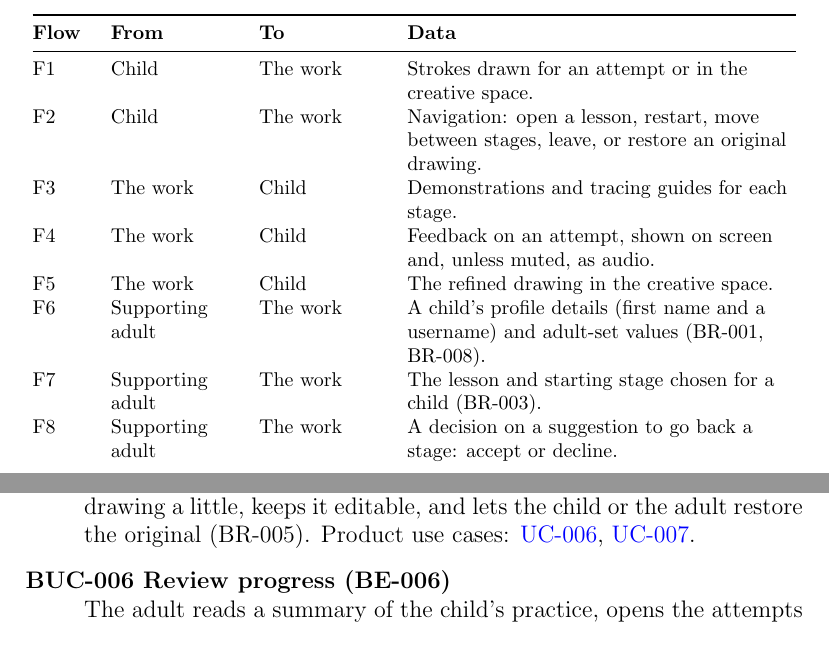
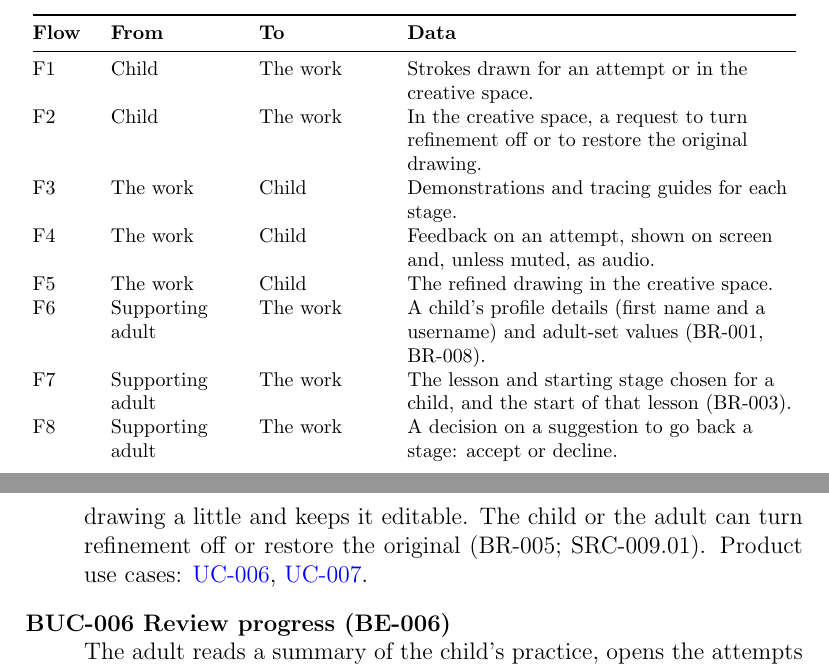
Before and after one commit to AHMEDELZARIA/squigglr, a LaTeX document (docs/SRS/SRS.tex): two parts of pages 46 and 48 of 99 before the commit and two parts of pages 46 and 49 of 99 after it, joined at a grey line, cut so that both start at the same text. Compiled offline with pdfLaTeX; a LaTeX package or settings file that is missing is left out.

Commit message:
docs: address review on SRS section 6 (#109)

```diff
--- a/docs/SRS/SRS.tex
+++ b/docs/SRS/SRS.tex
@@ -1643,8 +1643,8 @@ it, which Table~\ref{tab:work-flows} defines.}
 \endlastfoot
 F1 & Child & The work & Strokes drawn for an attempt or in the
 creative space. \\
-F2 & Child & The work & Navigation: open a lesson, restart, move between
-stages, leave, or restore an original drawing. \\
+F2 & Child & The work & In the creative space, a request to turn
+refinement off or to restore the original drawing. \\
 F3 & The work & Child & Demonstrations and tracing guides for each
 stage. \\
 F4 & The work & Child & Feedback on an attempt, shown on screen and,
@@ -1653,7 +1653,7 @@ F5 & The work & Child & The refined drawing in the creative space. \\
 F6 & Supporting adult & The work & A child's profile details (first name
 and a username) and adult-set values (BR-001, BR-008). \\
 F7 & Supporting adult & The work & The lesson and starting stage chosen
-for a child (BR-003). \\
+for a child, and the start of that lesson (BR-003). \\
 F8 & Supporting adult & The work & A decision on a suggestion to go back
 a stage: accept or decline. \\
 F9 & Supporting adult & The work & Changes to a child's settings
@@ -1755,9 +1757,9 @@ going back a stage. The adult decides whether to accept; a declined or
 ignored suggestion changes nothing (BR-003). Product use case:
 \ucref{005}.
 \item[BUC-005 Draw freely (BE-005)] The child draws and edits in the
-creative space. The work refines the drawing a little, keeps it
-editable, and lets the child or the adult restore the original
-(BR-005). Product use cases: \ucref{006}, \ucref{007}.
+creative space. The work refines the drawing a little and keeps it
+editable. The child or the adult can turn refinement off or restore the
+original (BR-005; SRC-009.01). Product use cases: \ucref{006}, \ucref{007}.
 \item[BUC-006 Review progress (BE-006)] The adult reads a summary of the
 child's practice, opens the attempts behind it, and uses what they see
 to decide on further practice (BUC-002). The work gives no diagnosis or
```
Also changed, not shown: docs/SRS/SRS.tex (20 more changed lines).
